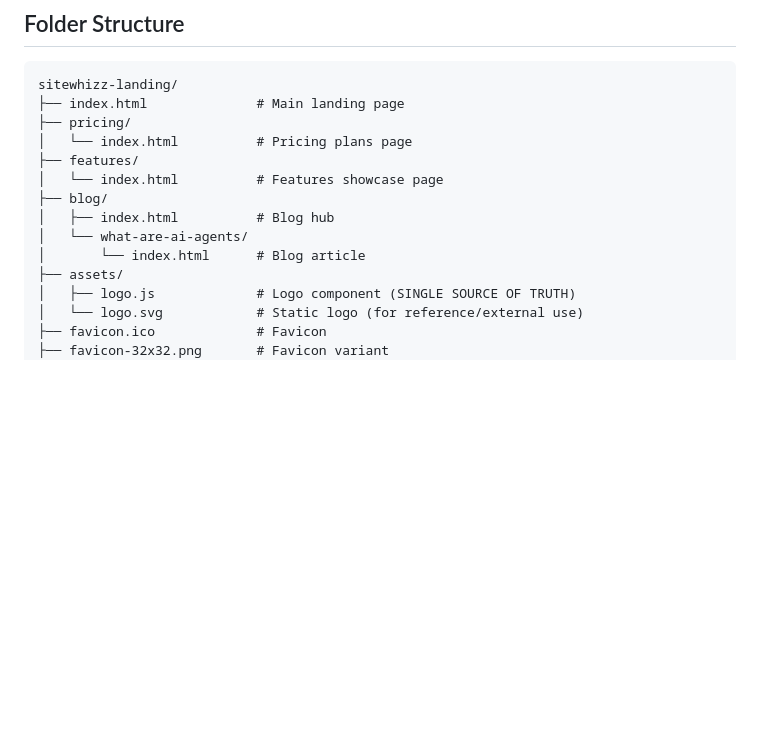
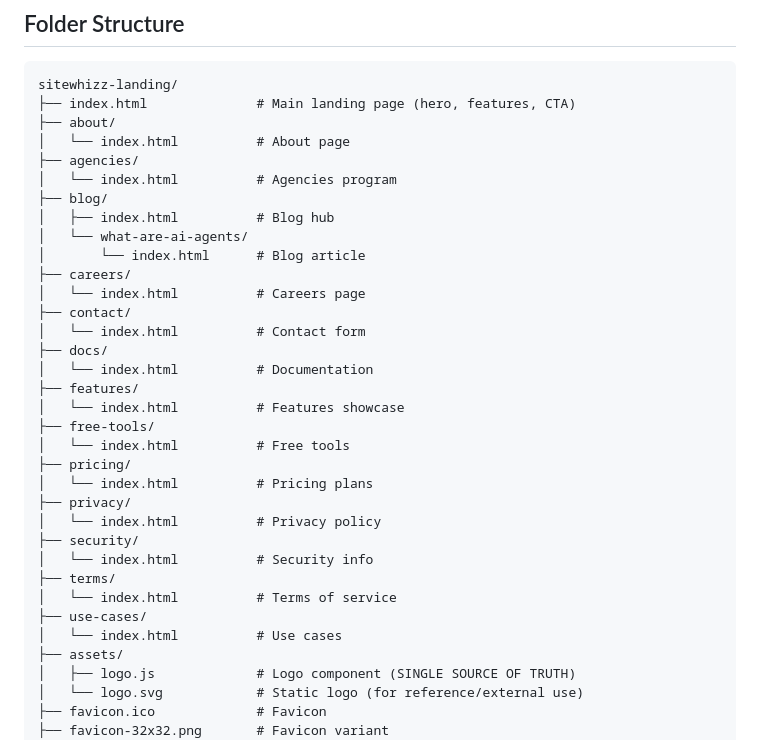
Before and after one commit to Aravinth-Code/sitewhizz-landing, a Markdown page: README.md, the part around the change. GitHub-like rendering; blank space fills up the shorter version.

Commit message:
changes added for claude.md ad readme.md

````diff
--- a/README.md
+++ b/README.md
@@ -13,15 +13,35 @@ A modern SaaS landing page for an AI support agent platform. Use this document a
 
 ```
 sitewhizz-landing/
-├── index.html              # Main landing page
-├── pricing/
-│   └── index.html          # Pricing plans page
-├── features/
-│   └── index.html          # Features showcase page
+├── index.html              # Main landing page (hero, features, CTA)
+├── about/
+│   └── index.html          # About page
+├── agencies/
+│   └── index.html          # Agencies program
 ├── blog/
 │   ├── index.html          # Blog hub
 │   └── what-are-ai-agents/
 │       └── index.html      # Blog article
+├── careers/
+│   └── index.html          # Careers page
+├── contact/
+│   └── index.html          # Contact form
+├── docs/
+│   └── index.html          # Documentation
+├── features/
+│   └── index.html          # Features showcase
+├── free-tools/
+│   └── index.html          # Free tools
+├── pricing/
+│   └── index.html          # Pricing plans
+├── privacy/
+│   └── index.html          # Privacy policy
+├── security/
+│   └── index.html          # Security info
+├── terms/
+│   └── index.html          # Terms of service
+├── use-cases/
+│   └── index.html          # Use cases
 ├── assets/
 │   ├── logo.js             # Logo component (SINGLE SOURCE OF TRUTH)
 │   └── logo.svg            # Static logo (for reference/external use)
````
Also changed, not shown: CLAUDE.md (added, +107 -0 lines).
